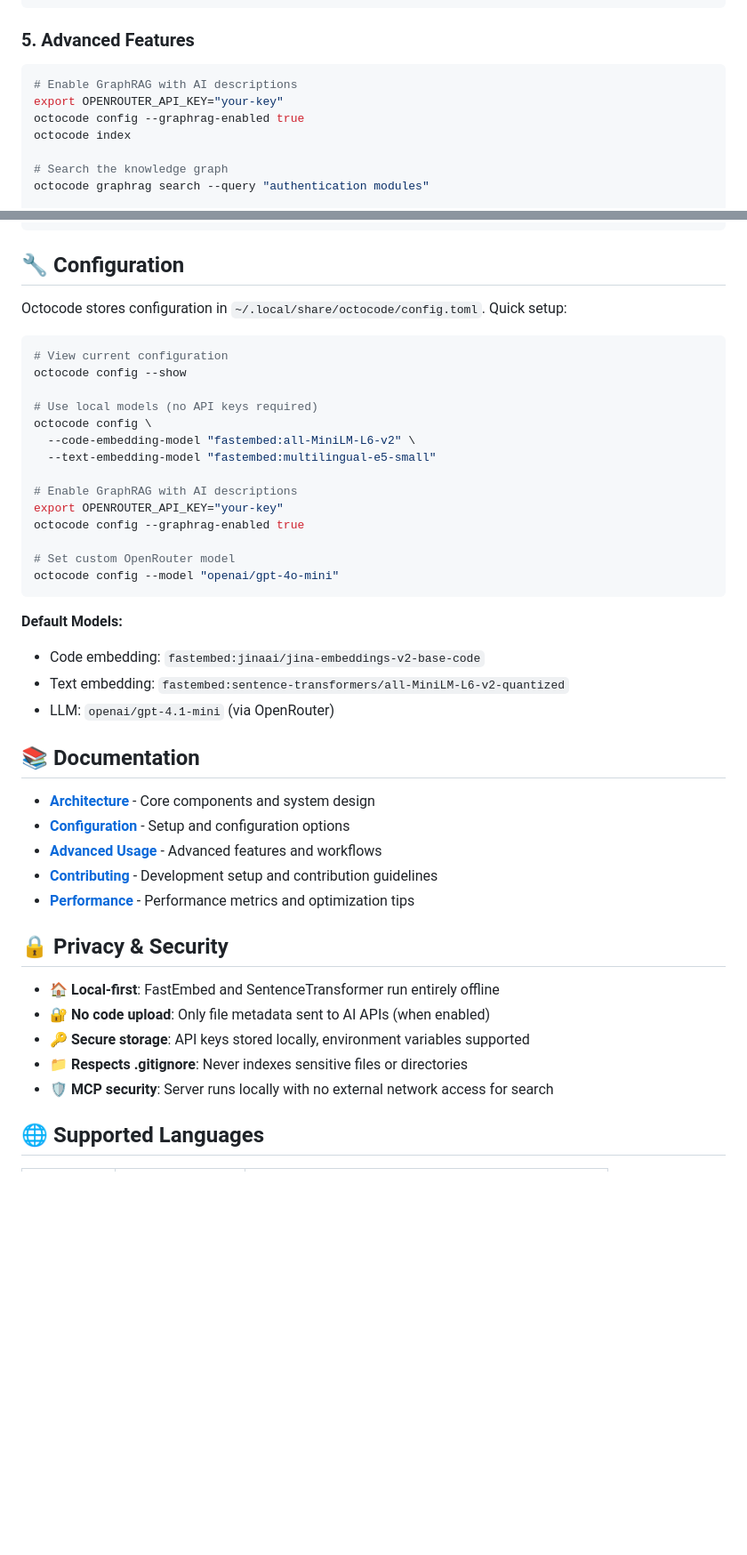
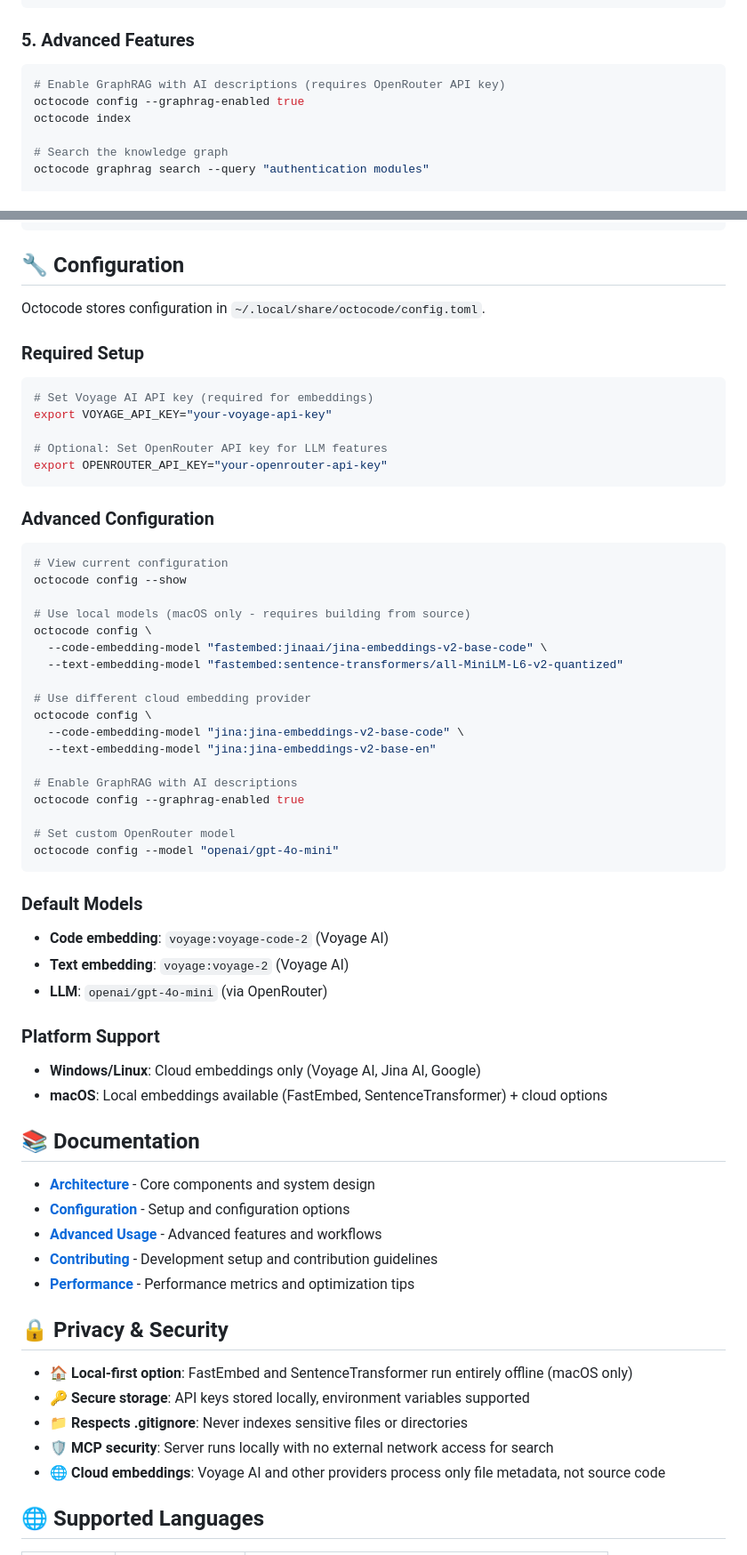
Before and after one commit to bysensa/octocode, a Markdown page: README.md, 2 parts joined by grey strips. Shown at 89% size. Drawn GitHub-style; blank space fills up the shorter version.

````diff
--- a/README.md
+++ b/README.md
@@ -123,8 +179,7 @@ octocode memory clear-all --yes
 
 ### 5. Advanced Features
 ```bash
-# Enable GraphRAG with AI descriptions
-export OPENROUTER_API_KEY="your-key"
+# Enable GraphRAG with AI descriptions (requires OpenRouter API key)
 octocode config --graphrag-enabled true
 octocode index
 
@@ -208,29 +263,47 @@ octocode memory clear-all --yes
 
 ## 🔧 Configuration
 
-Octocode stores configuration in `~/.local/share/octocode/config.toml`. Quick setup:
+Octocode stores configuration in `~/.local/share/octocode/config.toml`.
 
+### Required Setup
+```bash
+# Set Voyage AI API key (required for embeddings)
+export VOYAGE_API_KEY="your-voyage-api-key"
+
+# Optional: Set OpenRouter API key for LLM features
+export OPENROUTER_API_KEY="your-openrouter-api-key"
+```
+
+### Advanced Configuration
 ```bash
 # View current configuration
 octocode config --show
 
-# Use local models (no API keys required)
+# Use local models (macOS only - requires building from source)
 octocode config \
-  --code-embedding-model "fastembed:all-MiniLM-L6-v2" \
-  --text-embedding-model "fastembed:multilingual-e5-small"
+  --code-embedding-model "fastembed:jinaai/jina-embeddings-v2-base-code" \
+  --text-embedding-model "fastembed:sentence-transformers/all-MiniLM-L6-v2-quantized"
+
+# Use different cloud embedding provider
+octocode config \
+  --code-embedding-model "jina:jina-embeddings-v2-base-code" \
+  --text-embedding-model "jina:jina-embeddings-v2-base-en"
 
 # Enable GraphRAG with AI descriptions
-export OPENROUTER_API_KEY="your-key"
 octocode config --graphrag-enabled true
 
 # Set custom OpenRouter model
 octocode config --model "openai/gpt-4o-mini"
 ```
 
-**Default Models:**
-- Code embedding: `fastembed:jinaai/jina-embeddings-v2-base-code`
-- Text embedding: `fastembed:sentence-transformers/all-MiniLM-L6-v2-quantized`
-- LLM: `openai/gpt-4.1-mini` (via OpenRouter)
+### Default Models
+- **Code embedding**: `voyage:voyage-code-2` (Voyage AI)
+- **Text embedding**: `voyage:voyage-2` (Voyage AI)
+- **LLM**: `openai/gpt-4o-mini` (via OpenRouter)
+
+### Platform Support
+- **Windows/Linux**: Cloud embeddings only (Voyage AI, Jina AI, Google)
+- **macOS**: Local embeddings available (FastEmbed, SentenceTransformer) + cloud options
 
 ## 📚 Documentation
 
@@ -242,11 +315,11 @@ octocode config --model "openai/gpt-4o-mini"
 
 ## 🔒 Privacy & Security
 
-- **🏠 Local-first**: FastEmbed and SentenceTransformer run entirely offline
-- **🔐 No code upload**: Only file metadata sent to AI APIs (when enabled)
+- **🏠 Local-first option**: FastEmbed and SentenceTransformer run entirely offline (macOS only)
 - **🔑 Secure storage**: API keys stored locally, environment variables supported
 - **📁 Respects .gitignore**: Never indexes sensitive files or directories
 - **🛡️ MCP security**: Server runs locally with no external network access for search
+- **🌐 Cloud embeddings**: Voyage AI and other providers process only file metadata, not source code
 
 ## 🌐 Supported Languages
 
````
Also changed, not shown: other parts of README.md (+64 -8 lines).
